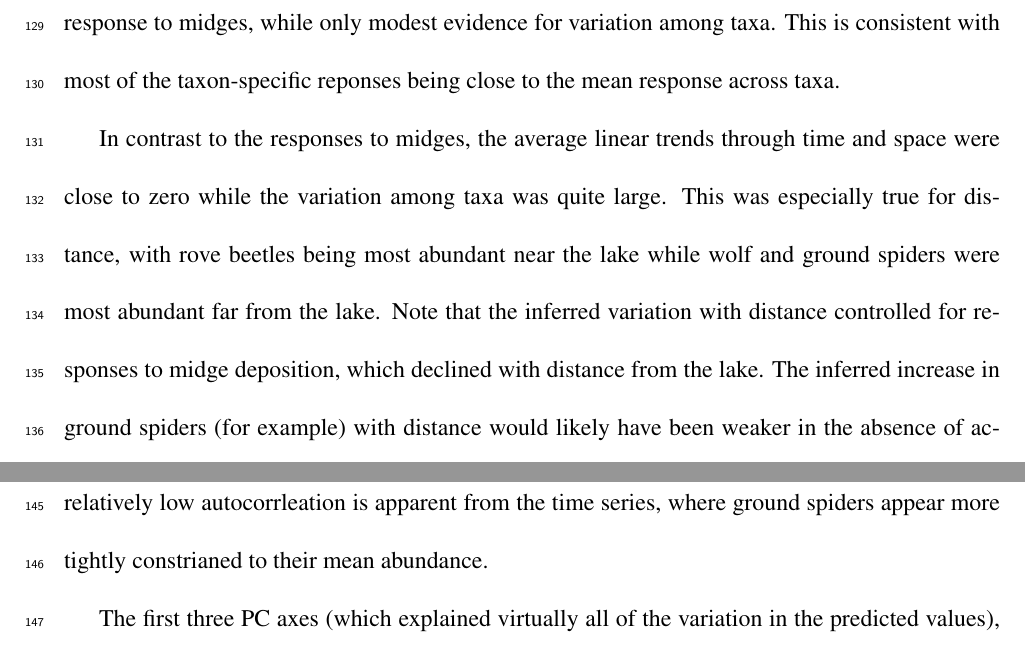
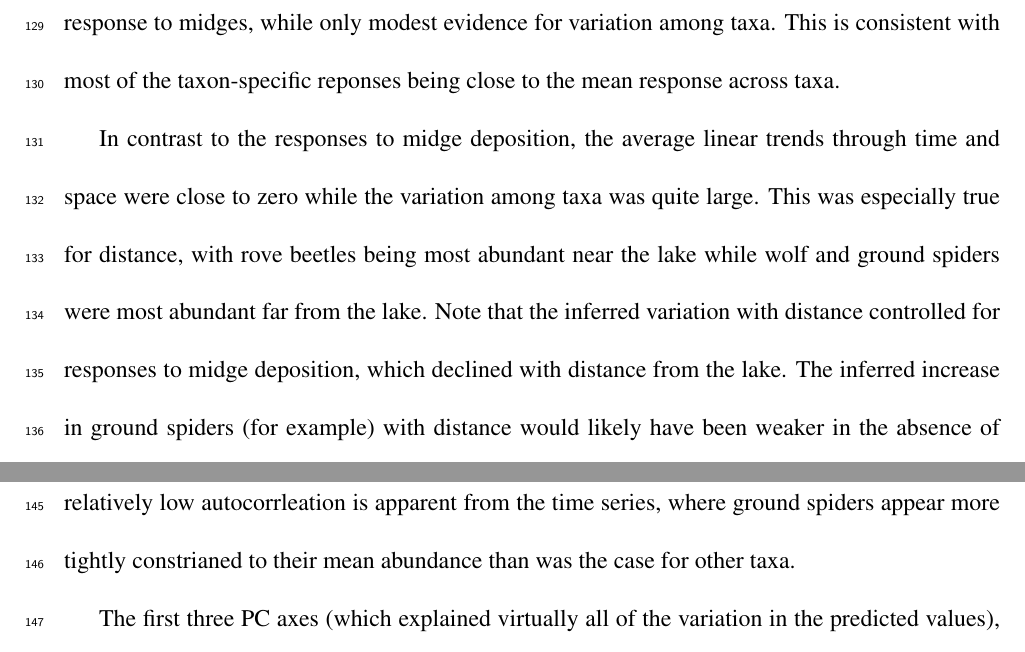
Before and after one commit to lucasnell/trans_trends, a LaTeX document (ms/__ms.tex, which reads ms/03-results.tex): two parts of pages 10 and 11 of 14, joined at a grey line, cut so that both start at the same text. Compiled offline with pdfLaTeX.

Commit message:
Minor  updates to text

```diff
--- a/ms/03-results.tex
+++ b/ms/03-results.tex
@@ -11,7 +11,7 @@ there was substantial evidence for an overall community response to midges,
 while only modest evidence for variation among taxa. This is consistent with
 most of the taxon-specific reponses being close to the mean response across taxa.
 
-In contrast to the responses to midges, the average linear trends through
+In contrast to the responses to midge deposition, the average linear trends through
 time and space were close to zero while the variation among taxa was quite large.
 This was especially true for distance, with rove beetles being most abundant near
 the lake while wolf and ground spiders were most abundant far from the lake.
@@ -30,9 +30,10 @@ variation.
 The AR coefficients (for yearly time steps) were generally simliar across taxa
 and of modest magnitude, indicating moderate levels of temoral autocorrelation.
 Ground spiders were an exception,
-with an AR coefficient near zero indicating limited interannual autocorrelation.
+with an AR coefficient near zero indicating limited autocorrelation across years.
 The relatively low autocorrleation is apparent from the time series,
-where ground spiders appear more tightly constrianed to their mean abundance.
+where ground spiders appear more tightly constrianed to their mean abundance
+than was the case for other taxa.
 
 The first three PC axes (which explained virtually all of the variation in the
 predicted values), collectively accounted for ~68\% of the observed community variation.
```
